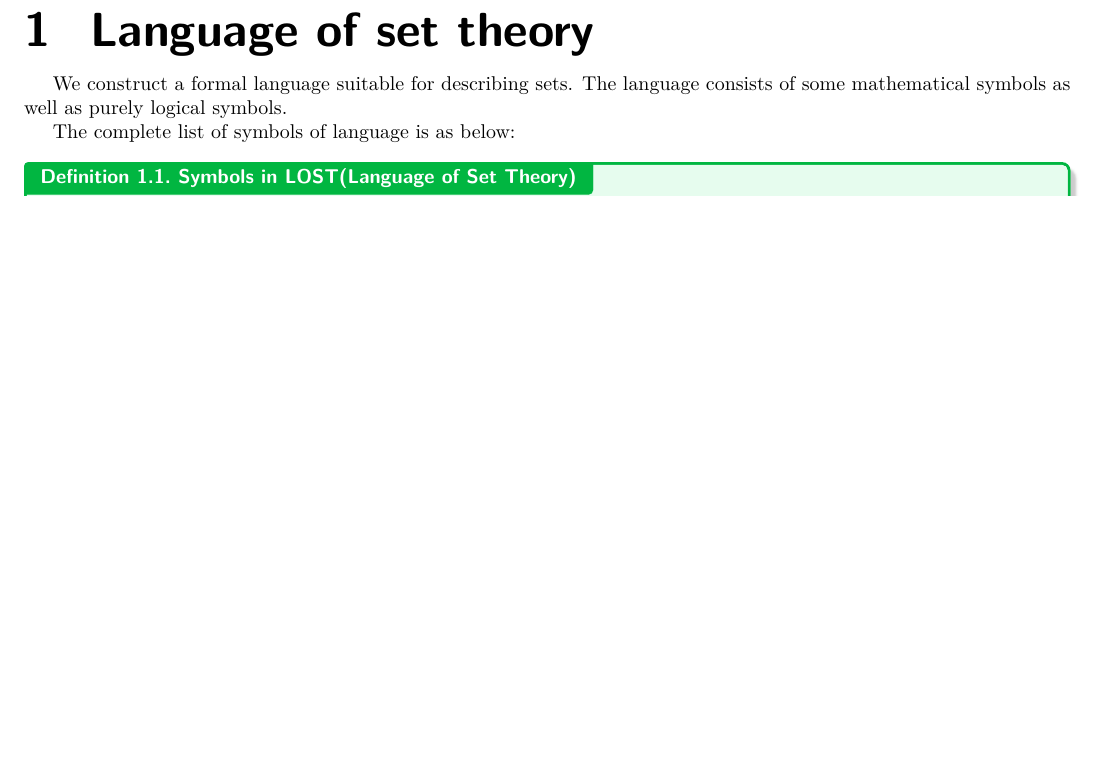
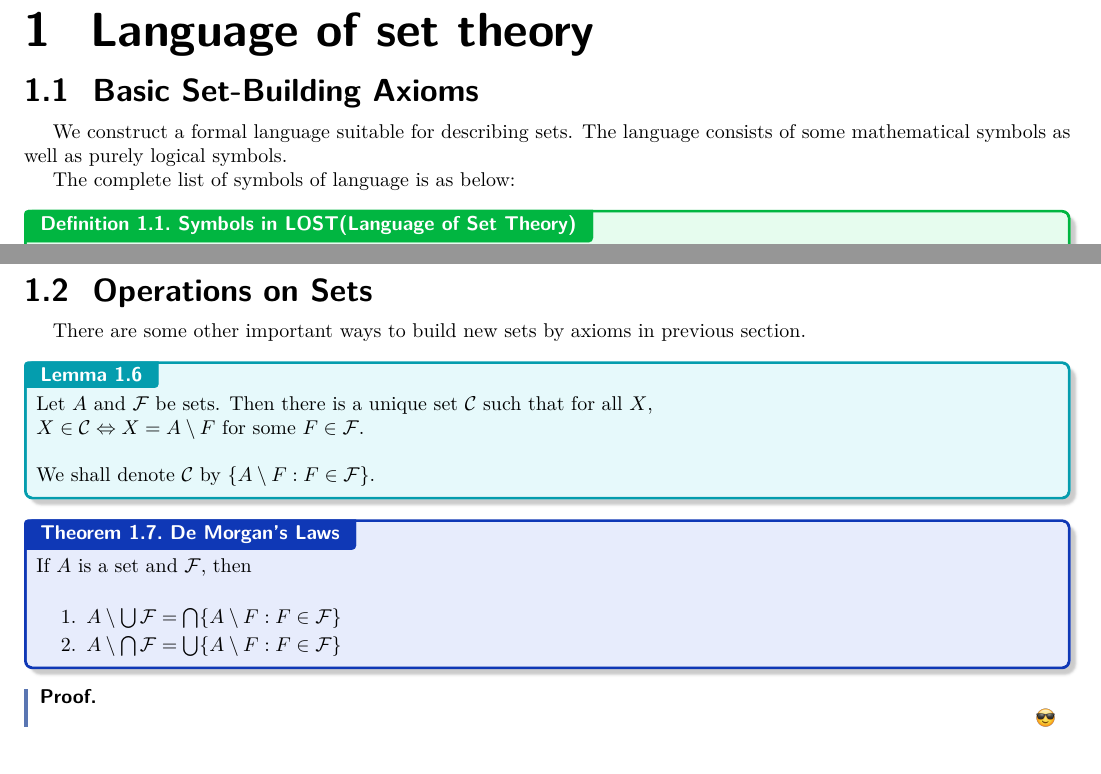
Before and after one commit to aikenji/self_study_of_math, a LaTeX document (foundation of math/master.tex, which reads foundation of math/lec_01.tex): part of page 3 of 4 before the commit and two parts of pages 3 and 5 of 5 after it, the two joined at a grey line, cut so that both start at the same text, the shorter picture padded with empty space. Compiled offline with pdfLaTeX.

Commit message:
add De Morgan Laws

```diff
--- a/foundation of math/lec_01.tex
+++ b/foundation of math/lec_01.tex
@@ -1,4 +1,6 @@
 \section{Language of set theory}
+
+\subsection{Basic Set-Building Axioms}
 
 We construct a formal language suitable for describing sets. The language consists of some mathematical symbols as well as purely logical symbols.
 
@@ -104,0 +111,22 @@ By the \Cref{class2set}, Some sets operations below are well defined and can be
+\subsection{Operations on Sets}
+
+There are some other important ways to build new sets by axioms in previous section.
+
+\begin{lemma}{}{}
+    Let $A$ and $\mathcal{F}$ be sets. Then there is a unique set $\mathcal{C}$ such that for all $X$,\\
+    $X \in \mathcal{C} \iff X = A \setminus F$ for some $F \in \mathcal{F}$.\\
+    \\
+    We shall denote $\mathcal{C}$ by $\{A \setminus F: F \in \mathcal{F}\}$.
+\end{lemma}
+
+\begin{theorem}{De Morgan's Laws}{DML}
+    If $A$ is a set and $\mathcal{F}$, then\\
+    \begin{enumerate}
+        \item $A \setminus \bigcup \mathcal{F} = \bigcap \{A \setminus F: F \in \mathcal{F}\}$
+        \item $A \setminus \bigcap \mathcal{F} = \bigcup \{A \setminus F: F \in \mathcal{F}\}$
+    \end{enumerate}
+\end{theorem}
+
+\begin{proof}
+
+\end{proof}
```
Also changed, not shown: foundation of math/master.pdf, foundation of math/lec_01.tex (12 more changed lines).
